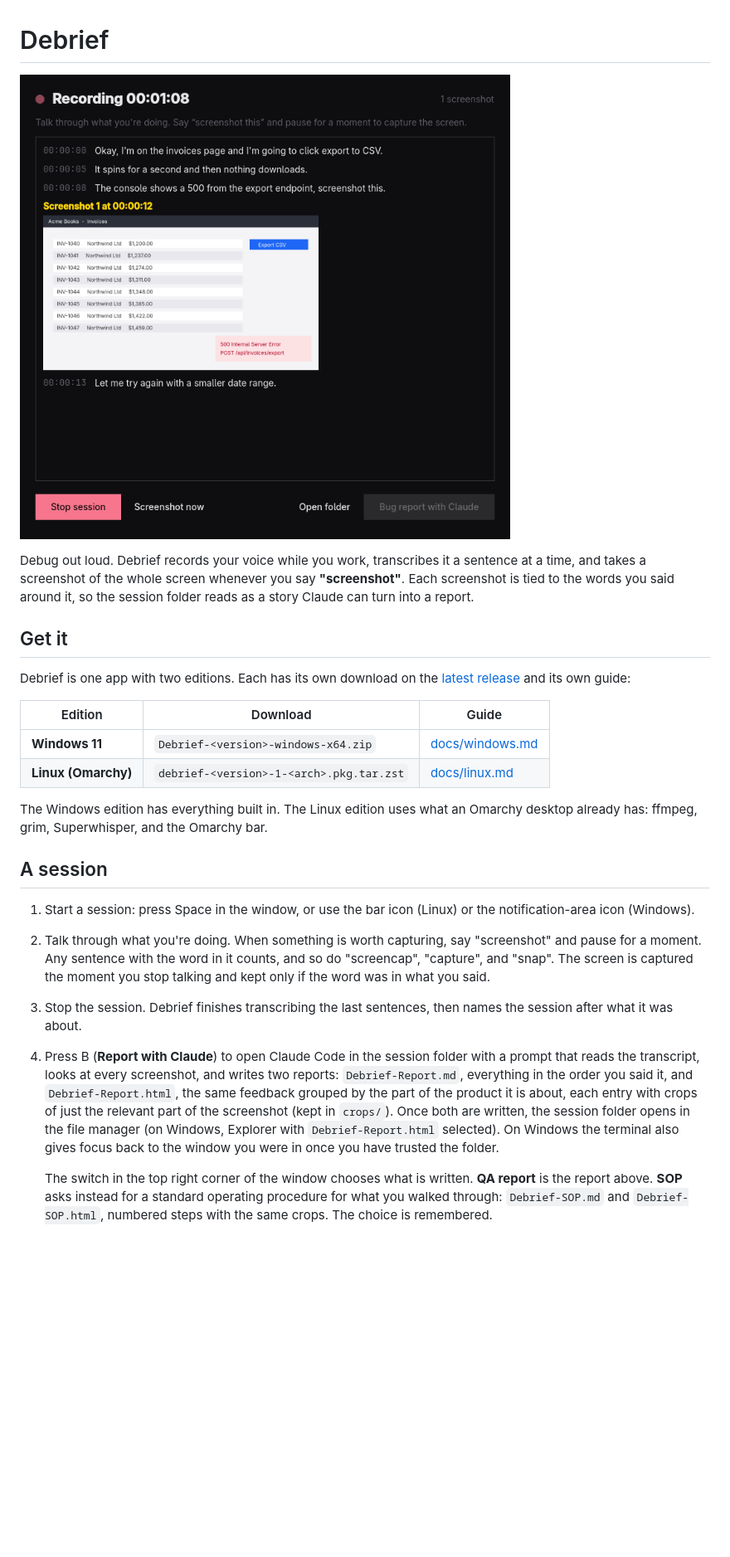
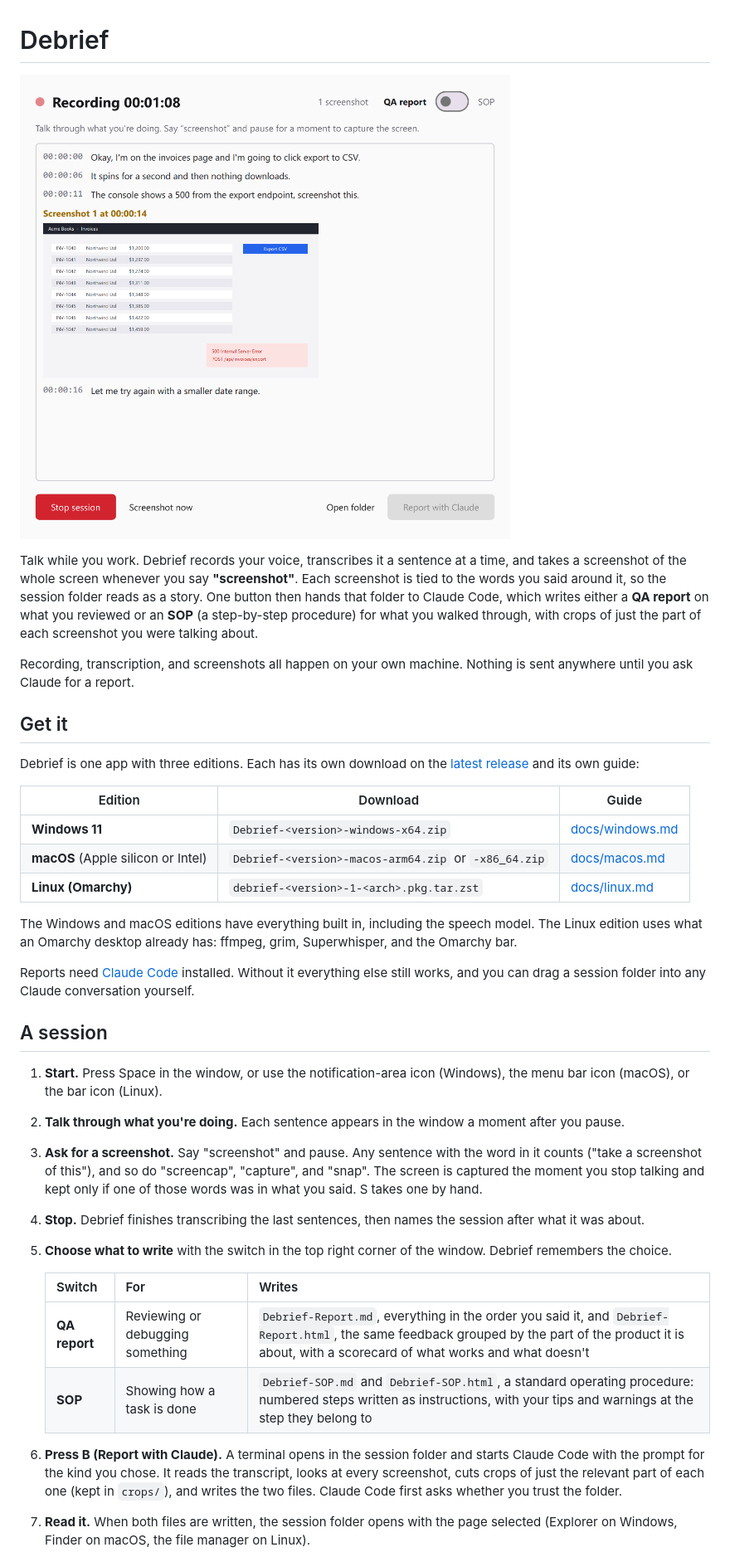
Before and after one commit to andrzejski/debrief, a Markdown page: README.md, the part around one of its changes. Shown at 83% size. Drawn GitHub-style; pictures changed too: docs/screenshot.png; blank space fills up the shorter version.

Commit message:
Rewrite the README for the app as it is now
Three editions, the extra trigger words, the QA report / SOP switch, the
files a report leaves, and the command line, with a new picture of the
window. The switch sits a little further from the screenshot count.

```diff
--- a/README.md
+++ b/README.md
@@ -4,46 +4,62 @@
 
-Debug out loud. Debrief records your voice while you work, transcribes it a
-sentence at a time, and takes a screenshot of the whole screen whenever you say
-**"screenshot"**. Each screenshot is tied to the words you said around it,
-so the session folder reads as a story Claude can turn into a report.
+Talk while you work. Debrief records your voice, transcribes it a sentence at
+a time, and takes a screenshot of the whole screen whenever you say
+**"screenshot"**. Each screenshot is tied to the words you said around it, so
+the session folder reads as a story. One button then hands that folder to
+Claude Code, which writes either a **QA report** on what you reviewed or an
+**SOP** (a step-by-step procedure) for what you walked through, with crops of
+just the part of each screenshot you were talking about.
+
+Recording, transcription, and screenshots all happen on your own machine.
+Nothing is sent anywhere until you ask Claude for a report.
 
 ## Get it
 
-Debrief is one app with two editions. Each has its own download on the
+Debrief is one app with three editions. Each has its own download on the
 [latest release](https://github.com/andrzejski/debrief/releases/latest) and its
 own guide:
 
 | Edition | Download | Guide |
 |---|---|---|
 | **Windows 11** | `Debrief-<version>-windows-x64.zip` | [docs/windows.md](docs/windows.md) |
+| **macOS** (Apple silicon or Intel) | `Debrief-<version>-macos-arm64.zip` or `-x86_64.zip` | [docs/macos.md](docs/macos.md) |
 | **Linux (Omarchy)** | `debrief-<version>-1-<arch>.pkg.tar.zst` | [docs/linux.md](docs/linux.md) |
 
-The Windows edition has everything built in. The Linux edition uses what an
-Omarchy desktop already has: ffmpeg, grim, Superwhisper, and the Omarchy bar.
+The Windows and macOS editions have everything built in, including the speech
+model. The Linux edition uses what an Omarchy desktop already has: ffmpeg,
+grim, Superwhisper, and the Omarchy bar.
+
+Reports need [Claude Code](https://claude.com/claude-code) installed. Without
+it everything else still works, and you can drag a session folder into any
+Claude conversation yourself.
 
 ## A session
 
-1. Start a session: press Space in the window, or use the bar icon (Linux) or
-   the notification-area icon (Windows).
-2. Talk through what you're doing. When something is worth capturing, say
-   "screenshot" and pause for a moment. Any sentence with the word in it counts,
-   and so do "screencap", "capture", and "snap".
-   The screen is captured the moment you stop talking and kept only if the
-   word was in what you said.
-3. Stop the session. Debrief finishes transcribing the last sentences, then
-   names the session after what it was about.
-4. Press B (**Report with Claude**) to open Claude Code in the session
-   folder with a prompt that reads the transcript, looks at every screenshot,
-   and writes two reports: `Debrief-Report.md`, everything in the order you said
-   it, and `Debrief-Report.html`, the same feedback grouped by the part of the
-   product it is about, each entry with crops of just the relevant part of
-   the screenshot (kept in `crops/`). Once both are written, the session
-   folder opens in the file manager (on Windows, Explorer with
-   `Debrief-Report.html` selected). On Windows the terminal also gives focus
-   back to the window you were in once you have trusted the folder.
+1. **Start.** Press Space in the window, or use the notification-area icon
+   (Windows), the menu bar icon (macOS), or the bar icon (Linux).
+2. **Talk through what you're doing.** Each sentence appears in the window a
+   moment after you pause.
+3. **Ask for a screenshot.** Say "screenshot" and pause. Any sentence with the
+   word in it counts ("take a screenshot of this"), and so do "screencap",
+   "capture", and "snap". The screen is captured the moment you stop talking
+   and kept only if one of those words was in what you said. S takes one by
+   hand.
+4. **Stop.** Debrief finishes transcribing the last sentences, then names the
+   session after what it was about.
+5. **Choose what to write** with the switch in the top right corner of the
+   window. Debrief remembers the choice.
 
-   The switch in the top right corner of the window chooses what is written.
-   **QA report** is the report above. **SOP** asks instead for a standard
-   operating procedure for what you walked through: `Debrief-SOP.md` and
-   `Debrief-SOP.html`, numbered steps with the same crops. The choice is
-   remembered.
+   | Switch | For | Writes |
+   |---|---|---|
+   | **QA report** | Reviewing or debugging something | `Debrief-Report.md`, everything in the order you said it, and `Debrief-Report.html`, the same feedback grouped by the part of the product it is about, with a scorecard of what works and what doesn't |
+   | **SOP** | Showing how a task is done | `Debrief-SOP.md` and `Debrief-SOP.html`, a standard operating procedure: numbered steps written as instructions, with your tips and warnings at the step they belong to |
+
+6. **Press B (Report with Claude).** A terminal opens in the session folder
+   and starts Claude Code with the prompt for the kind you chose. It reads the
+   transcript, looks at every screenshot, cuts crops of just the relevant part
+   of each one (kept in `crops/`), and writes the two files. Claude Code first
+   asks whether you trust the folder.
+7. **Read it.** When both files are written, the session folder opens with the
+   page selected (Explorer on Windows, Finder on macOS, the file manager on
+   Linux).
+
```
Also changed, not shown: other parts of README.md (+42 -16 lines), 1 other file.
